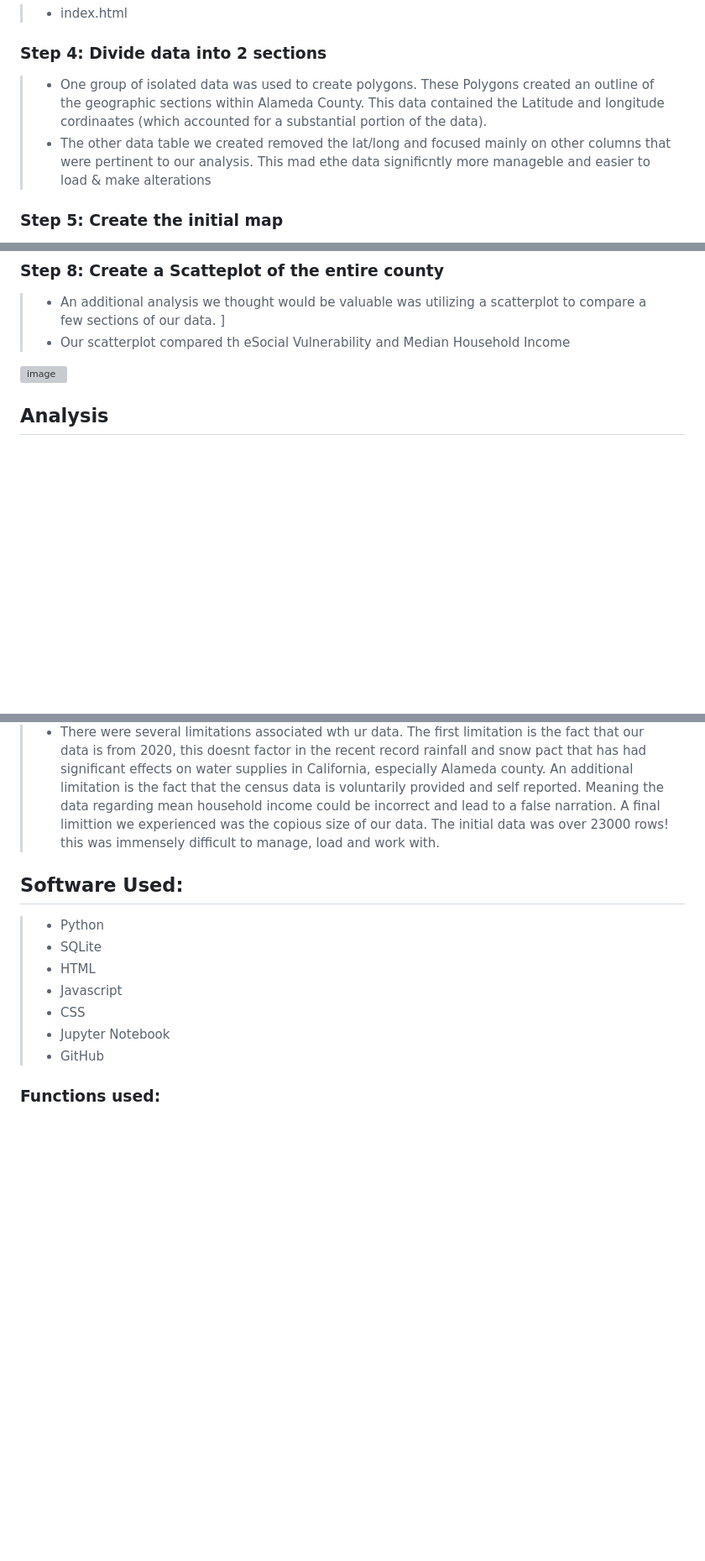
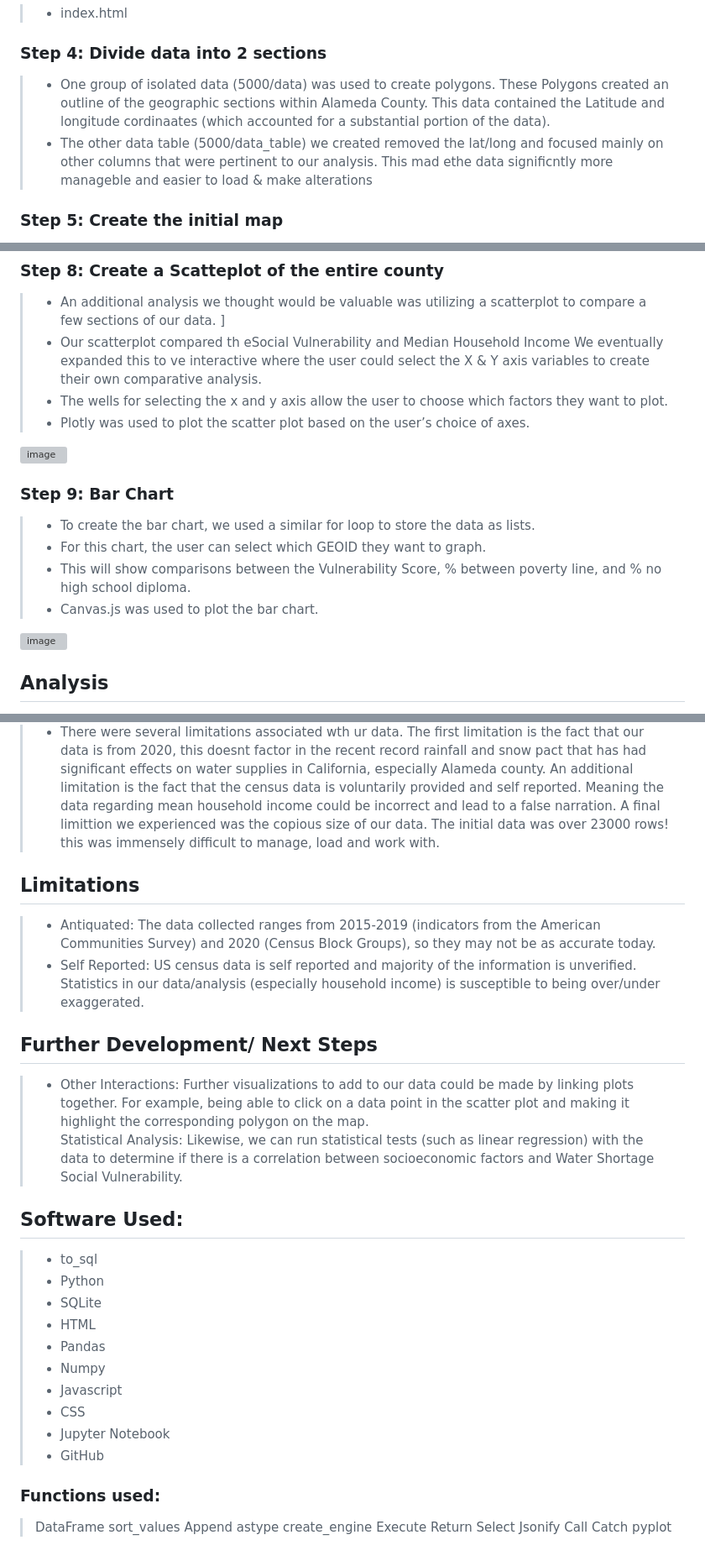
Before and after one commit to lhmag89/project-3, a Markdown page: README.md, 3 parts joined by grey strips. Shown at 84% size. Rendered like a GitHub page; blank space fills up the shorter version; grey boxes are pictures that could not be loaded.

Commit message:
Update README.md
Readme vfinal

```diff
--- a/README.md
+++ b/README.md
@@ -54,8 +56,8 @@ Back End & Visualizations
 > - index.html
 
 ### Step 4: Divide data into 2 sections
-> - One group of isolated data was used to create polygons. These Polygons created an outline of the geographic sections within Alameda County. This data contained the Latitude and longitude cordinaates (which accounted for a substantial portion of the data).
-> - The other data table we created removed the lat/long and focused mainly on other columns that were pertinent to our analysis. This mad ethe data significntly more manageble and easier to load & make alterations
+> - One group of isolated data (5000/data) was used to create polygons. These Polygons created an outline of the geographic sections within Alameda County. This data contained the Latitude and longitude cordinaates (which accounted for a substantial portion of the data).
+> - The other data table (5000/data_table) we created removed the lat/long and focused mainly on other columns that were pertinent to our analysis. This mad ethe data significntly more manageble and easier to load & make alterations
 
 ### Step 5: Create the initial map
 > - Integrated a polygon layer which displayed outlines of geogrpahic information divided into townships/ranges within Alameda County. these townships/ranges were identified by a unique GeoID/identifier.
@@ -75,24 +77,56 @@ Back End & Visualizations
 ### Step 8: Create a Scatteplot of the entire county
 > - An additional analysis we thought would be valuable was utilizing a scatterplot to compare a few sections of our data. ]
 > - Our scatterplot compared th eSocial Vulnerability and Median Household Income
+> We eventually expanded this to ve interactive where the user could select the X & Y axis variables to create their own comparative analysis.
+> - The wells for selecting the x and y axis allow the user to choose which factors they want to plot.
+> - Plotly was used to plot the scatter plot based on the user’s choice of axes.
 
 ![image](https://user-images.githubusercontent.com/116226080/229967984-38235856-2719-431c-8d8b-53fca50fa9f9.png)
+
+### Step 9: Bar Chart
+> - To create the bar chart, we used a similar for loop to store the data as lists.
+> - For this chart, the user can select which GEOID they want to graph.
+> - This will show comparisons between the Vulnerability Score, % between poverty line, and % no high school diploma.
+> - Canvas.js was used to plot the bar chart.
+
+<img width="546" alt="image" src="https://user-images.githubusercontent.com/116226080/230480570-11a3bf38-ec6b-47b5-8cf2-254d5fd18a73.png">
+
 
 ## Analysis
 > - From the scatter plot and observations we were able to deduce that there is a strong inversely proportionate relationship between median household income and social vulnerability. Meaning that the higher the total household income, typically yielded the lower suscptibility to climate induced issues like wate rshortgages. This was somewhat anticipated as those with financial affluence can generally allocate more resources for development and improvemnt of infrastructure. Some areas were annomalies to this conclusion In several "GeoId's we noticed that the income did NOT relate to the vulnerability. This could be attributed to tourist destinations.
 > - There were several limitations associated wth ur data. The first limitation is the fact that our data is from 2020, this doesnt factor in the recent record rainfall and snow pact that has had significant effects on water supplies in California, especially Alameda county. An additional limitation is the fact that the census data is voluntarily provided and self reported. Meaning the data regarding mean household income could be incorrect and lead to a false narration. A final limittion we experienced was the copious size of our data. The initial data was over 23000 rows! this was immensely difficult to manage, load and work with.
 
+## Limitations
+> - Antiquated: The data collected ranges from 2015-2019 (indicators from the American Communities Survey) and 2020 (Census Block Groups), so they may not be as accurate today.
+> - Self Reported: US census data is self reported and majority of the information is unverified. Statistics in our data/analysis (especially household income) is susceptible to being  over/under exaggerated.
+
+## Further Development/ Next Steps
+> - Other Interactions: Further visualizations to add to our data could be made by linking plots together. For example, being able to click on a data point in the scatter plot and making it highlight the corresponding polygon on the map.
+> Statistical Analysis: Likewise, we can run statistical tests (such as linear regression) with the data to determine if there is a correlation between socioeconomic factors and Water Shortage Social Vulnerability.
+
 ## Software Used:
 
+> - to_sql
 > - Python
 > - SQLite
 > - HTML
+> - Pandas
+> - Numpy
 > - Javascript
 > - CSS
 > - Jupyter Notebook
 > - GitHub
 
 ### Functions used:
-
->
->
+> DataFrame
+> sort_values
+> Append
+> astype
+> create_engine
+> Execute
+> Return
+> Select
+> Jsonify
+> Call
+> Catch
+> pyplot
```
Also changed, not shown: other parts of README.md (+3 -1 lines).
